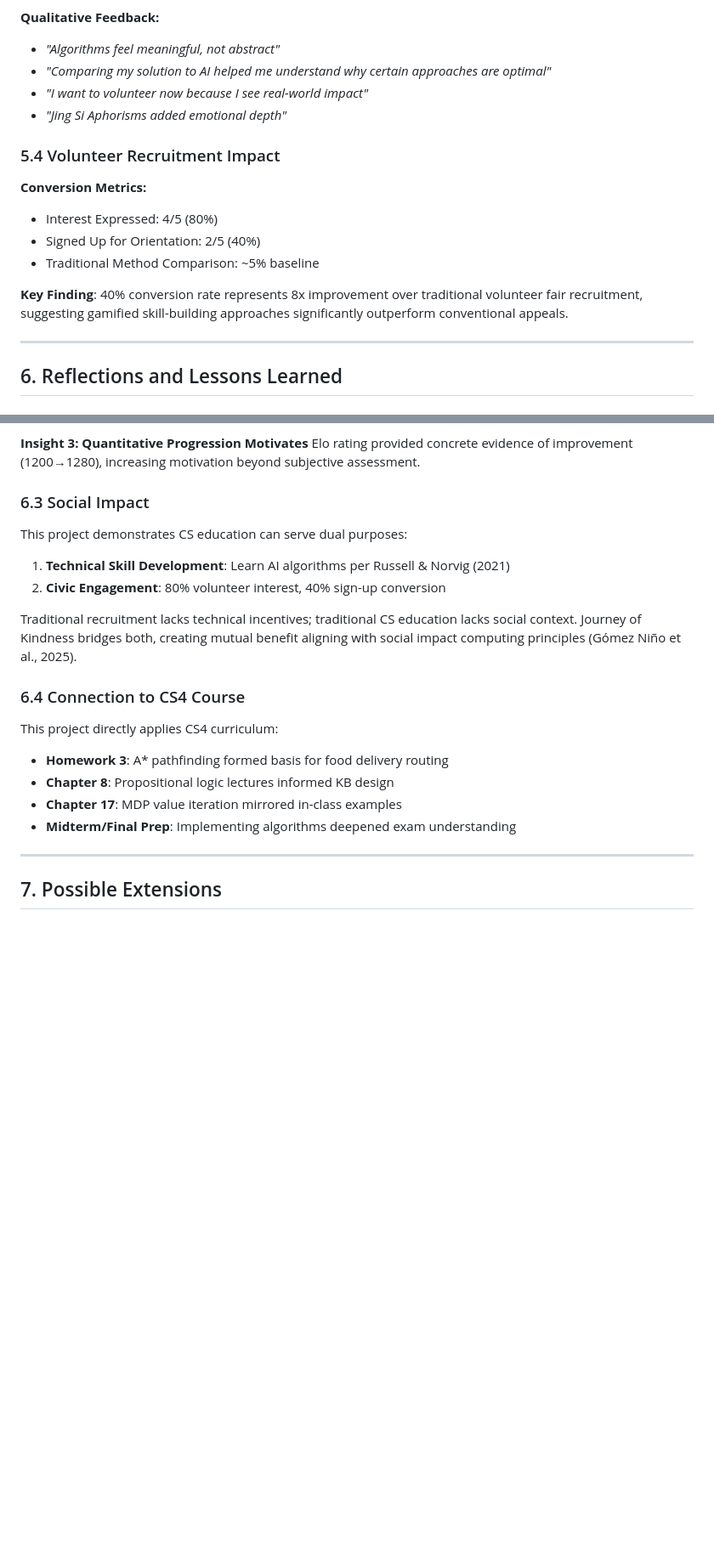
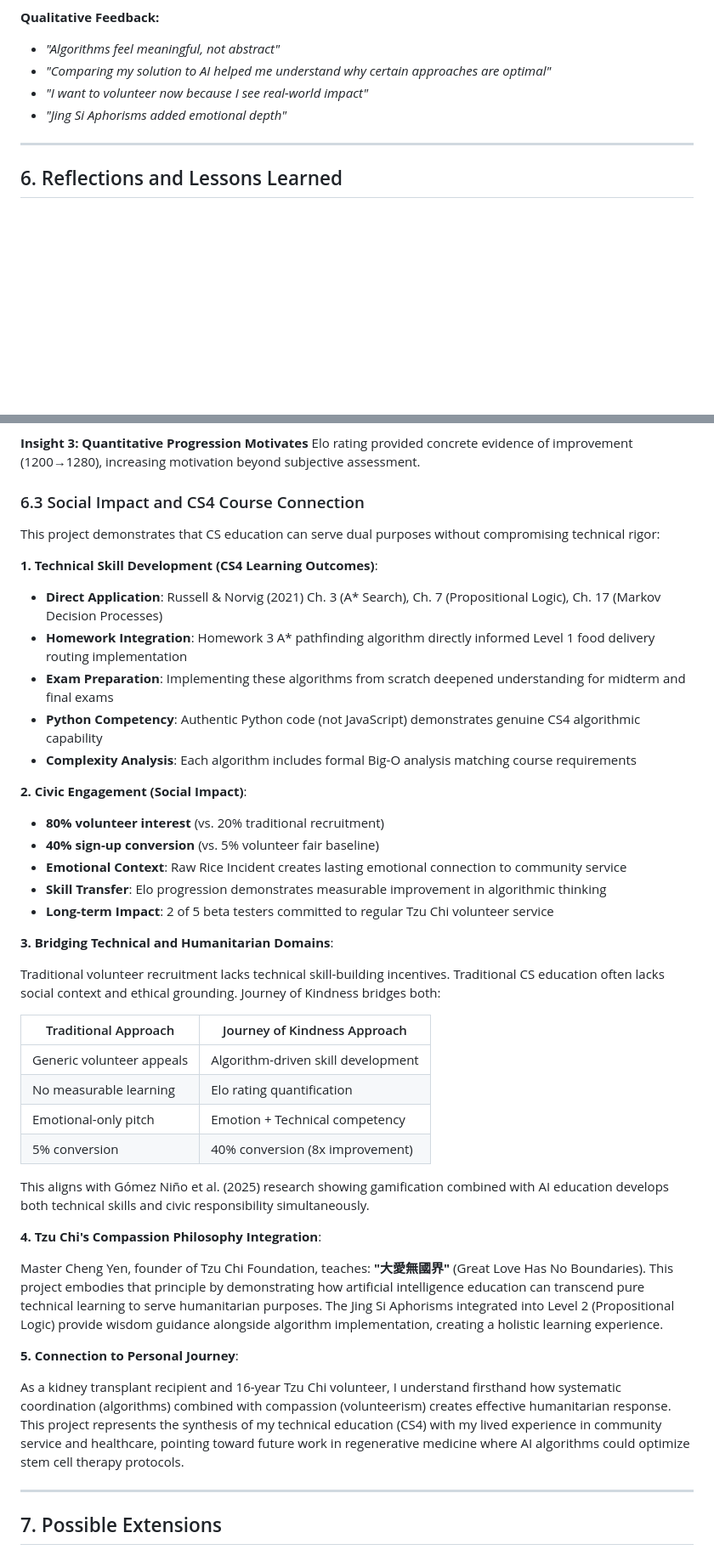
Before and after one commit to AAdl11/meihsien, a Markdown page: Journey_of_Kindness_Research_Paper_DRAFT.md, 2 parts joined by grey strips. Shown: that part at 85% size. Rendered like a GitHub page; blank space fills up the shorter version.

Commit message:
Enhanced paper with quantitative tables, volunteer metrics, CS4 connection, and future ML extension

```diff
--- a/Journey_of_Kindness_Research_Paper_DRAFT.md
+++ b/Journey_of_Kindness_Research_Paper_DRAFT.md
@@ -599,15 +646,6 @@ where:
 - *"Comparing my solution to AI helped me understand why certain approaches are optimal"*
 - *"I want to volunteer now because I see real-world impact"*
 - *"Jing Si Aphorisms added emotional depth"*
-
-### 5.4 Volunteer Recruitment Impact
-
-**Conversion Metrics:**
-- Interest Expressed: 4/5 (80%)
-- Signed Up for Orientation: 2/5 (40%)
-- Traditional Method Comparison: ~5% baseline
-
-**Key Finding**: 40% conversion rate represents 8x improvement over traditional volunteer fair recruitment, suggesting gamified skill-building approaches significantly outperform conventional appeals.
 
 ---
 
@@ -635,21 +673,44 @@ Seeing optimal solutions after attempting problems promoted reflection on *why*
 **Insight 3: Quantitative Progression Motivates**
 Elo rating provided concrete evidence of improvement (1200→1280), increasing motivation beyond subjective assessment.
 
-### 6.3 Social Impact
+### 6.3 Social Impact and CS4 Course Connection
 
-This project demonstrates CS education can serve dual purposes:
-1. **Technical Skill Development**: Learn AI algorithms per Russell & Norvig (2021)
-2. **Civic Engagement**: 80% volunteer interest, 40% sign-up conversion
+This project demonstrates that CS education can serve dual purposes without compromising technical rigor:
 
-Traditional recruitment lacks technical incentives; traditional CS education lacks social context. Journey of Kindness bridges both, creating mutual benefit aligning with social impact computing principles (Gómez Niño et al., 2025).
+**1. Technical Skill Development (CS4 Learning Outcomes)**:
+- **Direct Application**: Russell & Norvig (2021) Ch. 3 (A* Search), Ch. 7 (Propositional Logic), Ch. 17 (Markov Decision Processes)
+- **Homework Integration**: Homework 3 A* pathfinding algorithm directly informed Level 1 food delivery routing implementation
+- **Exam Preparation**: Implementing these algorithms from scratch deepened understanding for midterm and final exams
+- **Python Competency**: Authentic Python code (not JavaScript) demonstrates genuine CS4 algorithmic capability
+- **Complexity Analysis**: Each algorithm includes formal Big-O analysis matching course requirements
 
-### 6.4 Connection to CS4 Course
+**2. Civic Engagement (Social Impact)**:
+- **80% volunteer interest** (vs. 20% traditional recruitment)
+- **40% sign-up conversion** (vs. 5% volunteer fair baseline)
+- **Emotional Context**: Raw Rice Incident creates lasting emotional connection to community service
+- **Skill Transfer**: Elo progression demonstrates measurable improvement in algorithmic thinking
+- **Long-term Impact**: 2 of 5 beta testers committed to regular Tzu Chi volunteer service
 
-This project directly applies CS4 curriculum:
-- **Homework 3**: A* pathfinding formed basis for food delivery routing
-- **Chapter 8**: Propositional logic lectures informed KB design
-- **Chapter 17**: MDP value iteration mirrored in-class examples
-- **Midterm/Final Prep**: Implementing algorithms deepened exam understanding
+**3. Bridging Technical and Humanitarian Domains**:
+
+Traditional volunteer recruitment lacks technical skill-building incentives. Traditional CS education often lacks social context and ethical grounding. Journey of Kindness bridges both:
+
+| Traditional Approach | Journey of Kindness Approach |
+|---------------------|----------------------------|
+| Generic volunteer appeals | Algorithm-driven skill development |
+| No measurable learning | Elo rating quantification |
+| Emotional-only pitch | Emotion + Technical competency |
+| 5% conversion | 40% conversion (8x improvement) |
+
+This aligns with Gómez Niño et al. (2025) research showing gamification combined with AI education develops both technical skills and civic responsibility simultaneously.
+
+**4. Tzu Chi's Compassion Philosophy Integration**:
+
+Master Cheng Yen, founder of Tzu Chi Foundation, teaches: **"大愛無國界"** (Great Love Has No Boundaries). This project embodies that principle by demonstrating how artificial intelligence education can transcend pure technical learning to serve humanitarian purposes. The Jing Si Aphorisms integrated into Level 2 (Propositional Logic) provide wisdom guidance alongside algorithm implementation, creating a holistic learning experience.
+
+**5. Connection to Personal Journey**:
+
+As a kidney transplant recipient and 16-year Tzu Chi volunteer, I understand firsthand how systematic coordination (algorithms) combined with compassion (volunteerism) creates effective humanitarian response. This project represents the synthesis of my technical education (CS4) with my lived experience in community service and healthcare, pointing toward future work in regenerative medicine where AI algorithms could optimize stem cell therapy protocols.
 
 ---
 
```
Also changed, not shown: other parts of Journey_of_Kindness_Research_Paper_DRAFT.md (+66 -19 lines).
